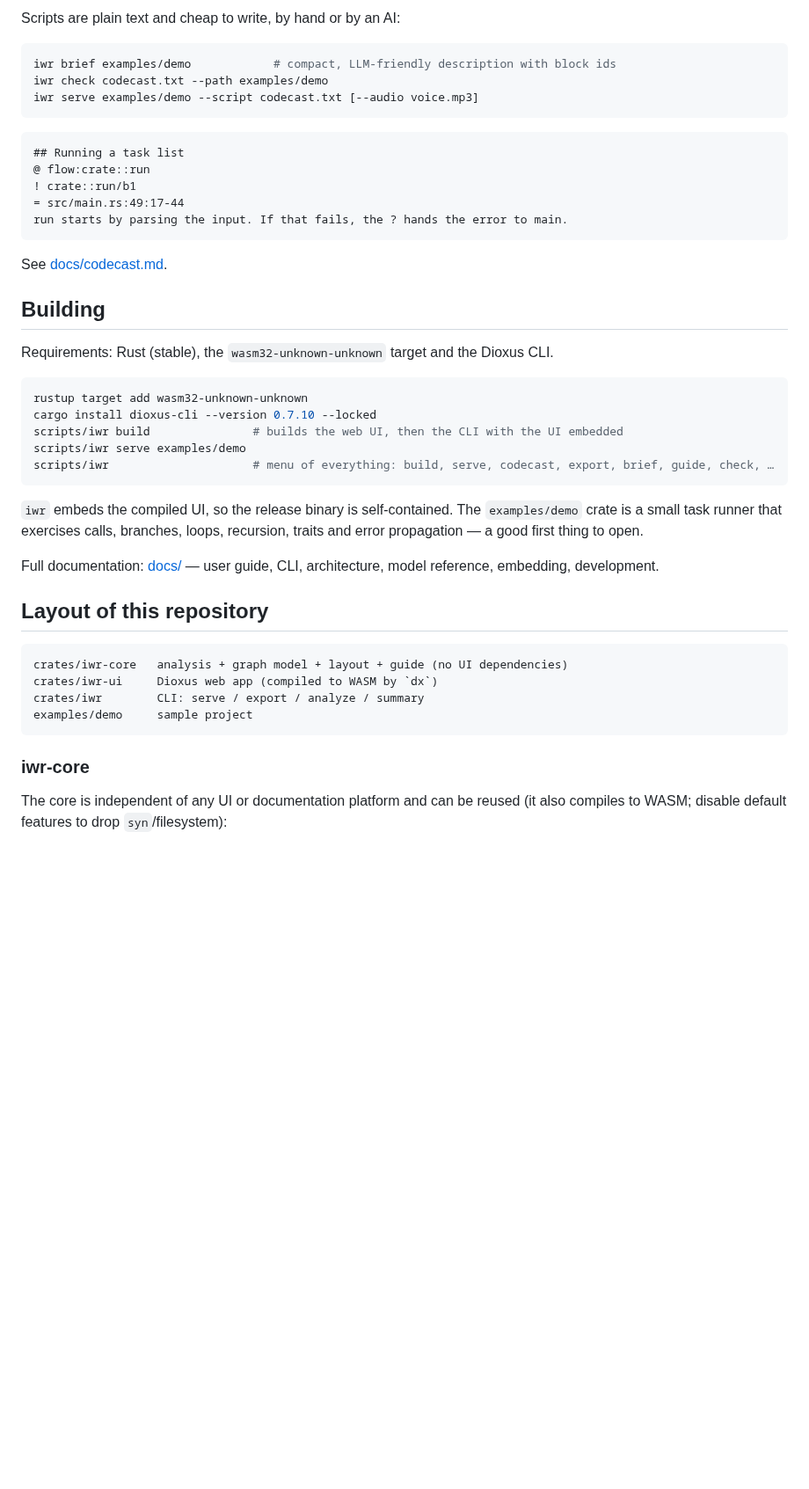
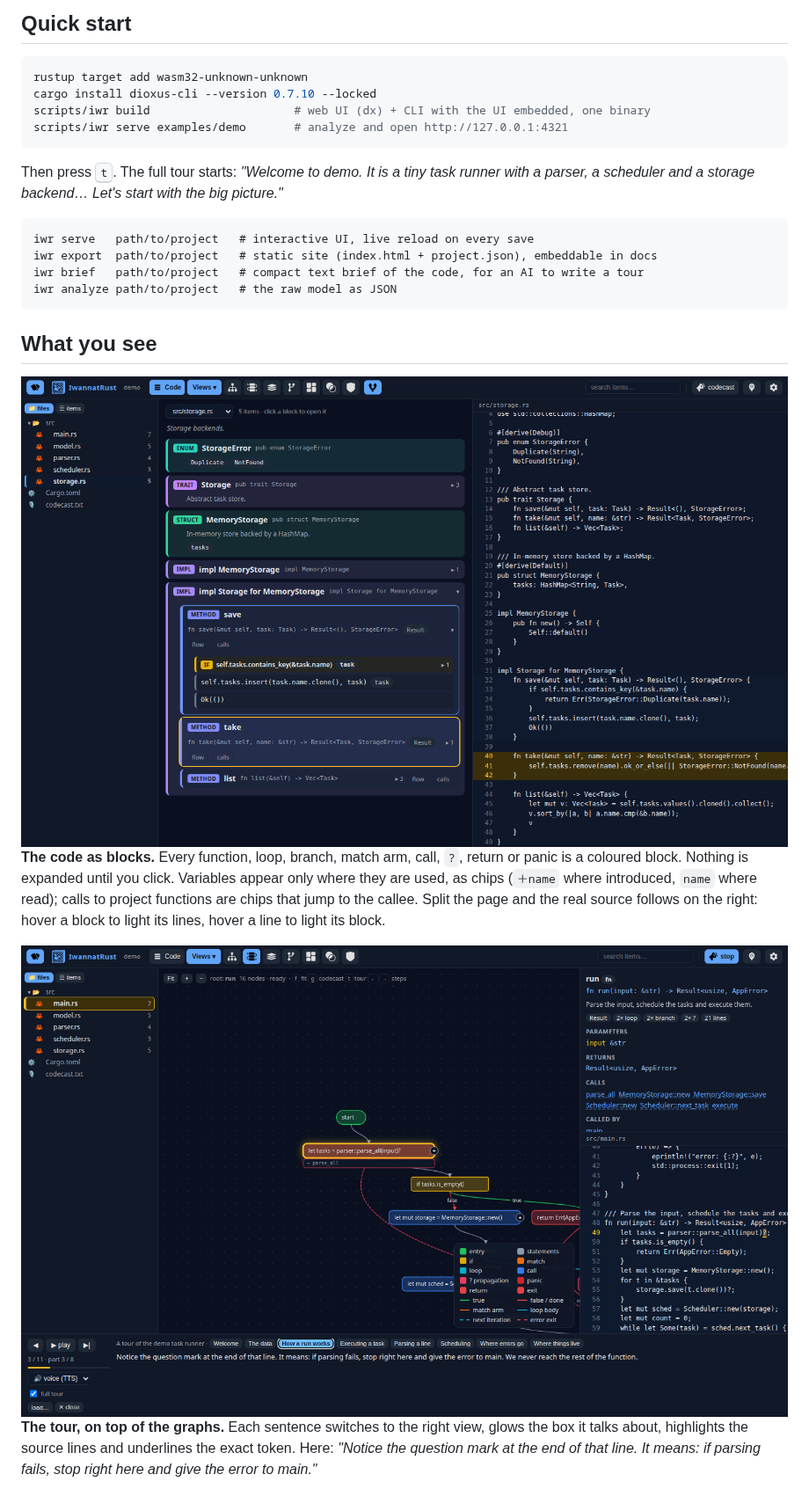
Before and after one commit to AlexandreKarlsson/IwannatRust, a Markdown page: README.md, the part around one of its changes. Shown at 88% size. Drawn GitHub-style; pictures changed too: images/shot-code.png (added), images/shot-tour.png (added); blank space fills up the shorter version.

````diff
--- a/README.md
+++ b/README.md
@@ -74,49 +23,36 @@ Scripts are split into parts you can also play alone.
-Scripts are plain text and cheap to write, by hand or by an AI:
-
-```sh
-iwr brief examples/demo            # compact, LLM-friendly description with block ids
-iwr check codecast.txt --path examples/demo
-iwr serve examples/demo --script codecast.txt [--audio voice.mp3]
-```
-
-```
-## Running a task list
-@ flow:crate::run
-! crate::run/b1
-= src/main.rs:49:17-44
-run starts by parsing the input. If that fails, the ? hands the error to main.
-```
-
-See [docs/codecast.md](docs/codecast.md).
-
-## Building
-
-Requirements: Rust (stable), the `wasm32-unknown-unknown` target and the Dioxus CLI.
+## Quick start
 
 ```sh
 rustup target add wasm32-unknown-unknown
 cargo install dioxus-cli --version 0.7.10 --locked
-scripts/iwr build               # builds the web UI, then the CLI with the UI embedded
-scripts/iwr serve examples/demo
-scripts/iwr                     # menu of everything: build, serve, codecast, export, brief, guide, check, …
+scripts/iwr build                     # web UI (dx) + CLI with the UI embedded, one binary
+scripts/iwr serve examples/demo       # analyze and open http://127.0.0.1:4321
 ```
 
-`iwr` embeds the compiled UI, so the release binary is self-contained. The
-`examples/demo` crate is a small task runner that exercises calls, branches,
-loops, recursion, traits and error propagation — a good first thing to open.
-
-Full documentation: [docs/](docs/README.md) — user guide, CLI, architecture, model reference, embedding, development.
-
-## Layout of this repository
+Then press <kbd>t</kbd>. The full tour starts: *"Welcome to demo. It is a tiny task runner with a
+parser, a scheduler and a storage backend… Let's start with the big picture."*
 
 ```
-crates/iwr-core   analysis + graph model + layout + guide (no UI dependencies)
-crates/iwr-ui     Dioxus web app (compiled to WASM by `dx`)
-crates/iwr        CLI: serve / export / analyze / summary
-examples/demo     sample project
+iwr serve   path/to/project   # interactive UI, live reload on every save
+iwr export  path/to/project   # static site (index.html + project.json), embeddable in docs
+iwr brief   path/to/project   # compact text brief of the code, for an AI to write a tour
+iwr analyze path/to/project   # the raw model as JSON
 ```
 
-### iwr-core
+## What you see
 
-The core is independent of any UI or documentation platform and can be reused
-(it also compiles to WASM; disable default features to drop `syn`/filesystem):
+<img src="images/shot-code.png" alt="Code view: nested blocks next to the source" width="100%">
+
+**The code as blocks.** Every function, loop, branch, match arm, call, `?`, return or panic is a
+coloured block. Nothing is expanded until you click. Variables appear only where they are used,
+as chips (`＋name` where introduced, `name` where read); calls to project functions are chips
+that jump to the callee. Split the page and the real source follows on the right: hover a block
+to light its lines, hover a line to light its block.
+
+<img src="images/shot-tour.png" alt="The tour explaining the ? operator on the control-flow graph" width="100%">
+
+**The tour, on top of the graphs.** Each sentence switches to the right view, glows the box it
+talks about, highlights the source lines and underlines the exact token. Here: *"Notice the
+question mark at the end of that line. It means: if parsing fails, stop right here and give the
+error to main."*
+
````
Also changed, not shown: other parts of README.md (+108 -79 lines), images/hero.jpg (added), images/shot-settings.png (added), images/shot-types.png (added).
